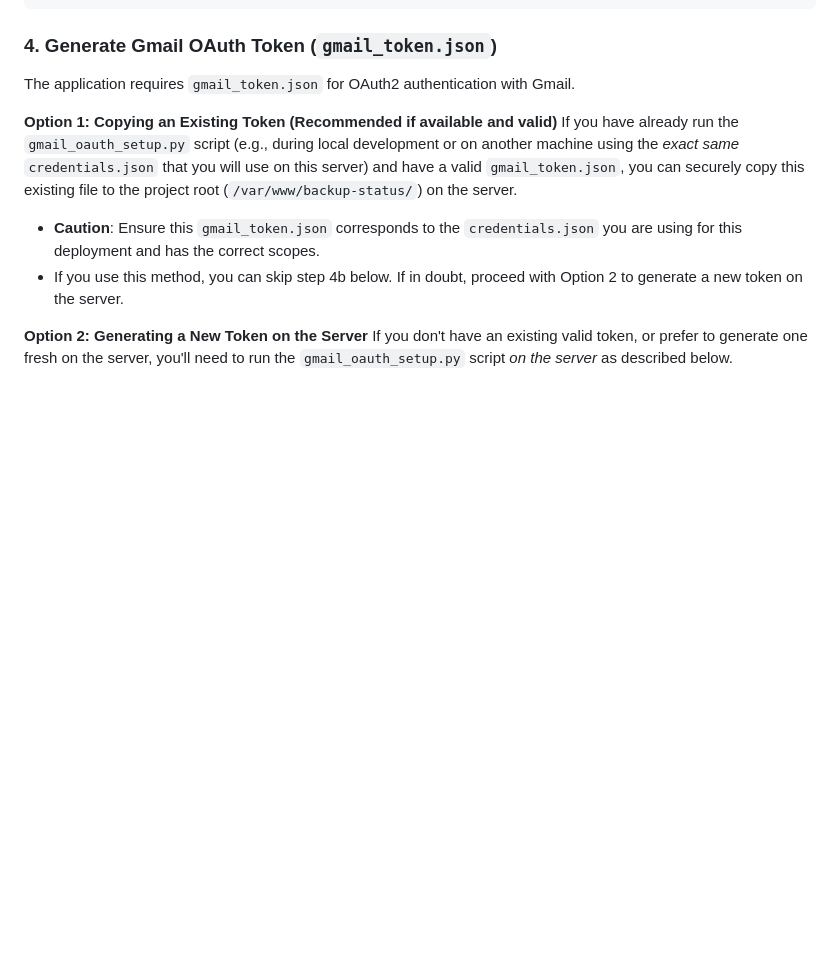
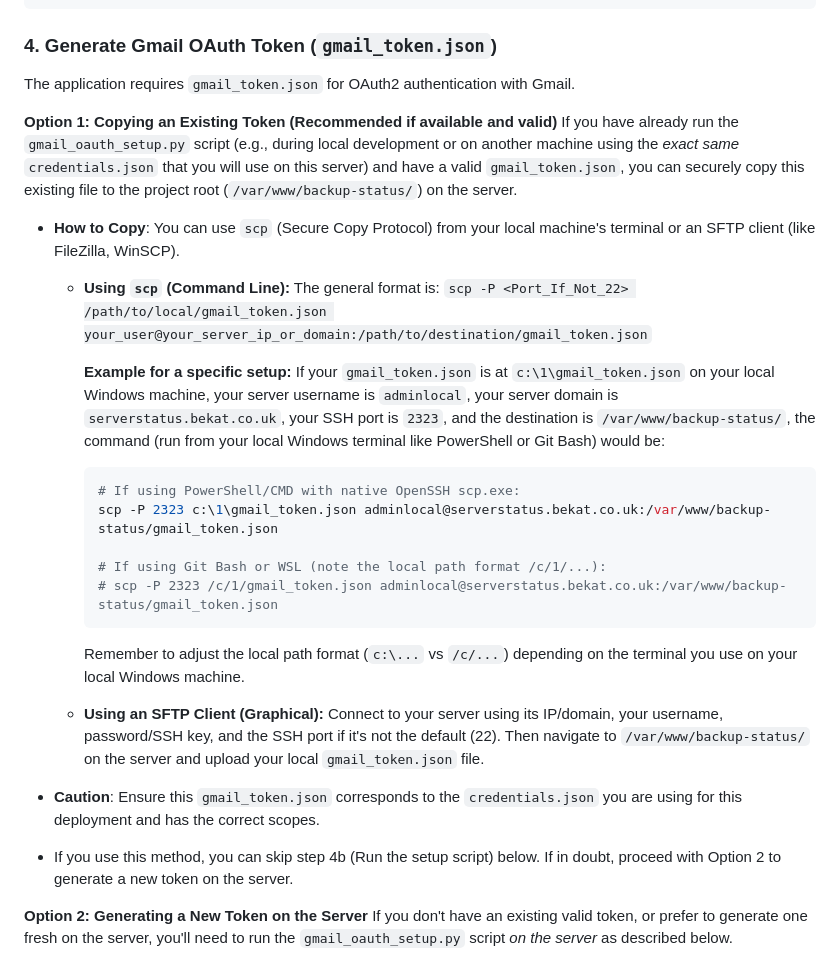
Before and after one commit to bekaheni/Backup-Status, a Markdown page: DEPLOYMENT.md, the part around the change. Rendered like a GitHub page; blank space fills up the shorter version.

Commit message:
docs: Add specific scp command for gmail_token.json transfer

````diff
--- a/DEPLOYMENT.md
+++ b/DEPLOYMENT.md
@@ -109,8 +109,26 @@ The application requires `gmail_token.json` for OAuth2 authentication with Gmail
 
 **Option 1: Copying an Existing Token (Recommended if available and valid)**
 If you have already run the `gmail_oauth_setup.py` script (e.g., during local development or on another machine using the *exact same* `credentials.json` that you will use on this server) and have a valid `gmail_token.json`, you can securely copy this existing file to the project root (`/var/www/backup-status/`) on the server.
+
+*   **How to Copy**: You can use `scp` (Secure Copy Protocol) from your local machine's terminal or an SFTP client (like FileZilla, WinSCP).
+    *   **Using `scp` (Command Line):**
+        The general format is: `scp -P <Port_If_Not_22> /path/to/local/gmail_token.json your_user@your_server_ip_or_domain:/path/to/destination/gmail_token.json`
+
+        **Example for a specific setup:**
+        If your `gmail_token.json` is at `c:\1\gmail_token.json` on your local Windows machine, your server username is `adminlocal`, your server domain is `serverstatus.bekat.co.uk`, your SSH port is `2323`, and the destination is `/var/www/backup-status/`, the command (run from your local Windows terminal like PowerShell or Git Bash) would be:
+        ```bash
+        # If using PowerShell/CMD with native OpenSSH scp.exe:
+        scp -P 2323 c:\1\gmail_token.json adminlocal@serverstatus.bekat.co.uk:/var/www/backup-status/gmail_token.json
+
+        # If using Git Bash or WSL (note the local path format /c/1/...):
+        # scp -P 2323 /c/1/gmail_token.json adminlocal@serverstatus.bekat.co.uk:/var/www/backup-status/gmail_token.json
+        ```
+        Remember to adjust the local path format (`c:\...` vs `/c/...`) depending on the terminal you use on your local Windows machine.
+
+    *   **Using an SFTP Client (Graphical):** Connect to your server using its IP/domain, your username, password/SSH key, and the SSH port if it's not the default (22). Then navigate to `/var/www/backup-status/` on the server and upload your local `gmail_token.json` file.
+
 *   **Caution**: Ensure this `gmail_token.json` corresponds to the `credentials.json` you are using for this deployment and has the correct scopes.
-*   If you use this method, you can skip step 4b below. If in doubt, proceed with Option 2 to generate a new token on the server.
+*   If you use this method, you can skip step 4b (Run the setup script) below. If in doubt, proceed with Option 2 to generate a new token on the server.
 
 **Option 2: Generating a New Token on the Server**
 If you don't have an existing valid token, or prefer to generate one fresh on the server, you'll need to run the `gmail_oauth_setup.py` script *on the server* as described below.
````
